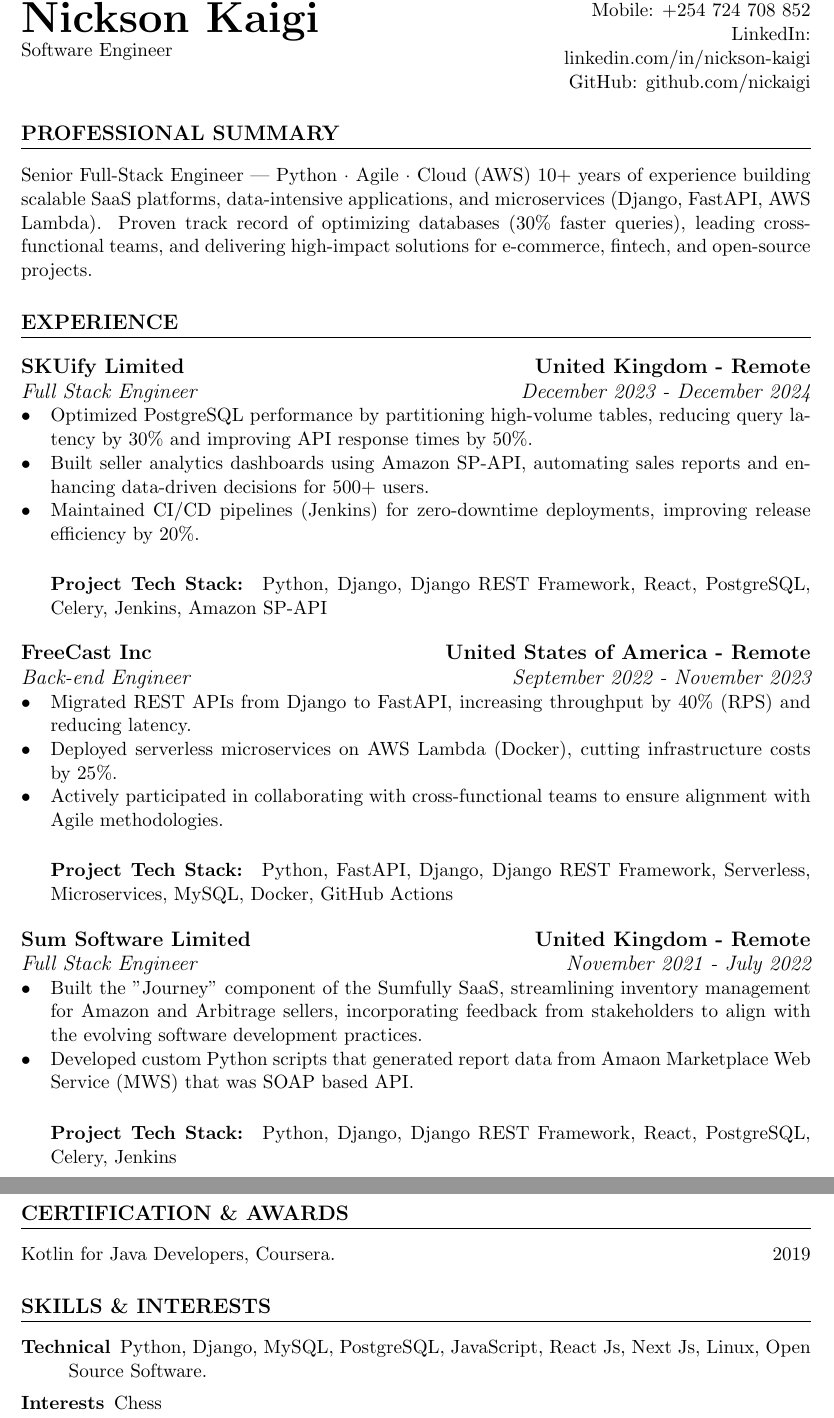
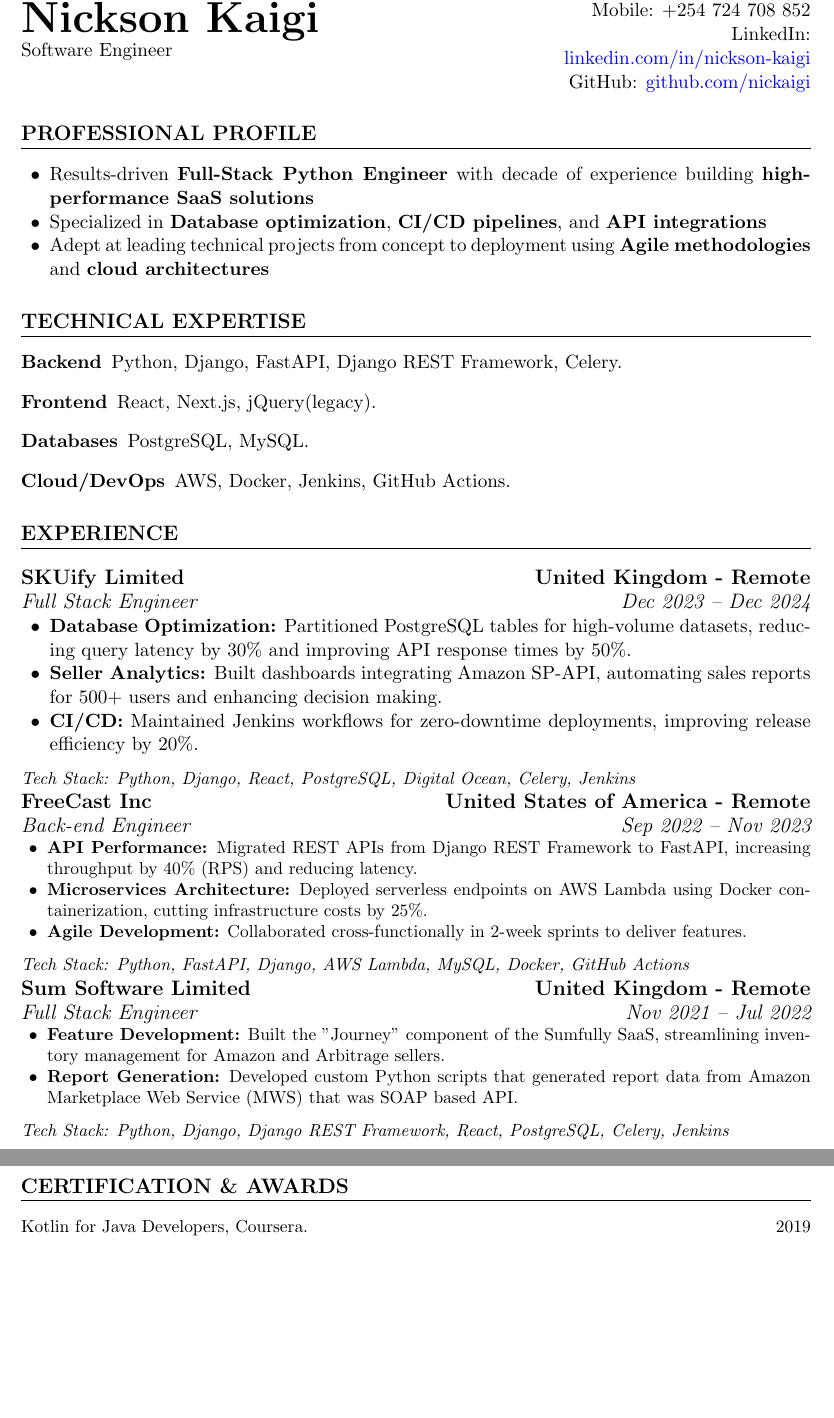
Before and after one commit to nickaigi/resume, a LaTeX document (nickson_kaigi.tex): two parts of pages 1 and 3 of 3, joined at a grey line, cut so that both start at the same text, the shorter picture padded with empty space. Compiled offline with pdfLaTeX.

Commit message:
working on updates, UI changes

```diff
--- a/nickson_kaigi.tex
+++ b/nickson_kaigi.tex
@@ -24,48 +43,63 @@
     \end{minipage} \hfill
     \begin{minipage}{0.4\textwidth}
         \raggedleft
-        Email: nickaigi@gmail.com \\
+        Email: \href{mailto:nickaigi@gmail.com}{nickaigi@gmail.com} \\
         Mobile: +254 724 708 852 \\
-        LinkedIn: linkedin.com/in/nickson-kaigi \\
-        GitHub: github.com/nickaigi
+        LinkedIn: \href{https://www.linkedin.com/in/nickson-kaigi/}{linkedin.com/in/nickson-kaigi} \\
+        GitHub: \href{https://github.com/nickaigi}{github.com/nickaigi}
     \end{minipage}
 \end{center}
 
-\section{Professional Summary}
-%=============================%
-Senior Full-Stack Engineer | Python · Agile · Cloud (AWS)
-10+ years of experience building scalable SaaS platforms, data-intensive applications, and microservices (Django, FastAPI, AWS Lambda). Proven track record of optimizing databases (30\% faster queries), leading cross-functional teams, and delivering high-impact solutions for e-commerce, fintech, and open-source projects.
-
-\section{Experience}
-%=================%
-\subsection{SKUify Limited \hfill United Kingdom - Remote}
-\subsubsection{Full Stack Engineer \hfill  December 2023 - December 2024}
+\section{Professional Profile}
+%============================%
 \begin{itemize}
-    \item Optimized PostgreSQL performance by partitioning high-volume tables, reducing query latency by 30\% and improving API response times by 50\%.
-    \item Built seller analytics dashboards using Amazon SP-API, automating sales reports and enhancing data-driven decisions for 500+ users.
-    \item Maintained CI/CD pipelines (Jenkins) for zero-downtime deployments, improving release efficiency by 20\%.
-
-    \paragraph{Project Tech Stack:} Python, Django, Django REST Framework, React, PostgreSQL, Celery, Jenkins, Amazon SP-API
+    \item Results-driven \textbf{Full-Stack Python Engineer} with decade of experience building \textbf{high-performance SaaS solutions}
+    \item Specialized in \textbf{Database optimization}, \textbf{CI/CD pipelines}, and \textbf{API integrations}
+    \item Adept at leading technical projects from concept to deployment using \textbf{Agile methodologies} and \textbf{cloud architectures}
 \end{itemize}
 
+\section{Technical Expertise}
+%===========================%
+\begin{description}
+    \item[Backend] Python, Django, FastAPI, Django REST Framework, Celery.
+    \item[Frontend] React, Next.js, jQuery(legacy).
+    \item[Databases] PostgreSQL, MySQL.
+    \item[Cloud/DevOps] AWS, Docker, Jenkins, GitHub Actions.
+\end{description}
+
+%======== Work Experience Section ========
+\section{Experience}
+
+% SKUify Limited
+\subsection{SKUify Limited \hfill United Kingdom - Remote}
+\subsubsection{Full Stack Engineer \hfill  Dec 2023 -- Dec 2024}
+\begin{itemize}
+    \item \textbf{Database Optimization:} Partitioned PostgreSQL tables for high-volume datasets, reducing query latency by 30\% and improving API response times by 50\%.
+    \item \textbf{Seller Analytics:} Built dashboards integrating Amazon SP-API, automating sales reports for 500+ users and enhancing decision making.
+    \item \textbf{CI/CD:} Maintained Jenkins workflows for zero-downtime deployments, improving release efficiency by 20\%.
+\end{itemize}
+\techstack{Python, Django, React, PostgreSQL, Digital Ocean, Celery, Jenkins}
+
+
+% FreeCast Inc
 \subsection{FreeCast Inc \hfill United States of America - Remote}
-\subsubsection{Back-end Engineer \hfill  September 2022 - November 2023}
+\subsubsection{Back-end Engineer \hfill  Sep 2022 -- Nov 2023}
 \begin{itemize}
-    \item Migrated REST APIs from Django to FastAPI, increasing throughput by 40\% (RPS) and reducing latency.
-    \item Deployed serverless microservices on AWS Lambda (Docker), cutting infrastructure costs by 25\%.
-    \item Actively participated in collaborating with cross-functional teams to ensure alignment with Agile methodologies.
+    \item \textbf {API Performance:} Migrated REST APIs from Django REST Framework to FastAPI, increasing throughput by 40\% (RPS) and reducing latency.
+    \item \textbf {Microservices Architecture:} Deployed serverless endpoints on AWS Lambda using Docker containerization, cutting infrastructure costs by 25\%.
+    \item \textbf {Agile Development:} Collaborated cross-functionally in 2-week sprints to deliver features.
+\end{itemize}
+\techstack{Python, FastAPI, Django, AWS Lambda, MySQL, Docker, GitHub Actions}
 
-    \paragraph{Project Tech Stack:} Python, FastAPI, Django, Django REST Framework, Serverless, Microservices, MySQL, Docker, GitHub Actions
+
+% SumSoftware Limited
+\subsection{Sum Software Limited \hfill United Kingdom - Remote}
+\subsubsection{Full Stack Engineer \hfill  Nov 2021 -- Jul 2022}
+\begin{itemize}
+    \item \textbf{Feature Development:} Built the "Journey" component of the Sumfully SaaS, streamlining inventory management for Amazon and Arbitrage sellers.
+    \item \textbf{Report Generation:} Developed custom Python scripts that generated report data from Amazon Marketplace Web Service (MWS) that was SOAP based API.
 \end{itemize}
-
-\subsection{Sum Software Limited \hfill United Kingdom - Remote}
-\subsubsection{Full Stack Engineer \hfill  November 2021 - July 2022}
-\begin{itemize}
-    \item Built the "Journey" component of the Sumfully SaaS, streamlining inventory management for Amazon and Arbitrage sellers, incorporating feedback from stakeholders to align with the evolving software development practices.
-    \item Developed custom Python scripts that generated report data from Amaon Marketplace Web Service (MWS) that was SOAP based API.
-
-    \paragraph{Project Tech Stack:} Python, Django, Django REST Framework, React, PostgreSQL, Celery, Jenkins
-\end{itemize}
+\techstack{Python, Django, Django REST Framework, React, PostgreSQL, Celery, Jenkins}
 
 
 \subsection{World Bank Group \hfill United States of America - Remote}
@@ -164,14 +192,7 @@
 \section{Certification \& Awards}
 %===============================%
 \begin{enumerate}[label=\null, left=0pt..0pt, itemsep=0pt]
-        \item Kotlin for Java Developers, Coursera. \hfill 2019
+    \item Kotlin for Java Developers, Coursera. \hfill 2019
 \end{enumerate}
 
-\section{Skills \& Interests}
-%===========================%
-\begin{description}[itemsep=0pt]
-        \item[Technical] Python, Django, MySQL, PostgreSQL, JavaScript, React Js, Next Js, Linux, Open Source Software.
-        \item[Interests] Chess
-\end{description}
-
 \end{document}
```
Also changed, not shown: nickson_kaigi.pdf, nickson_kaigi.tex (97 more changed lines).
